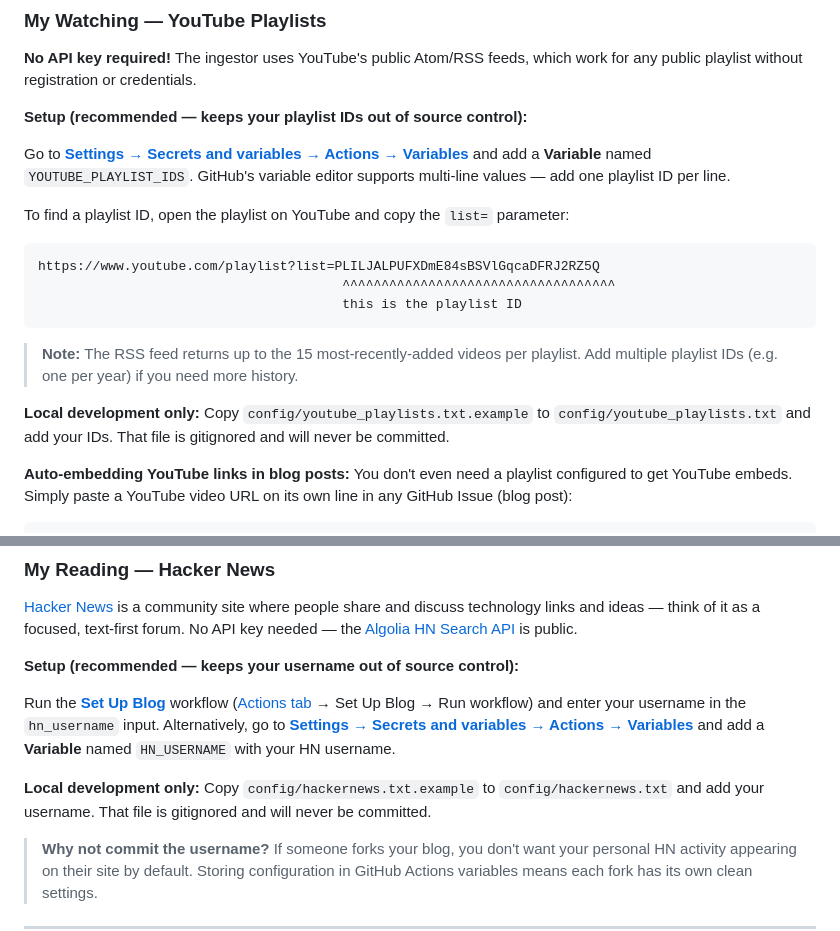
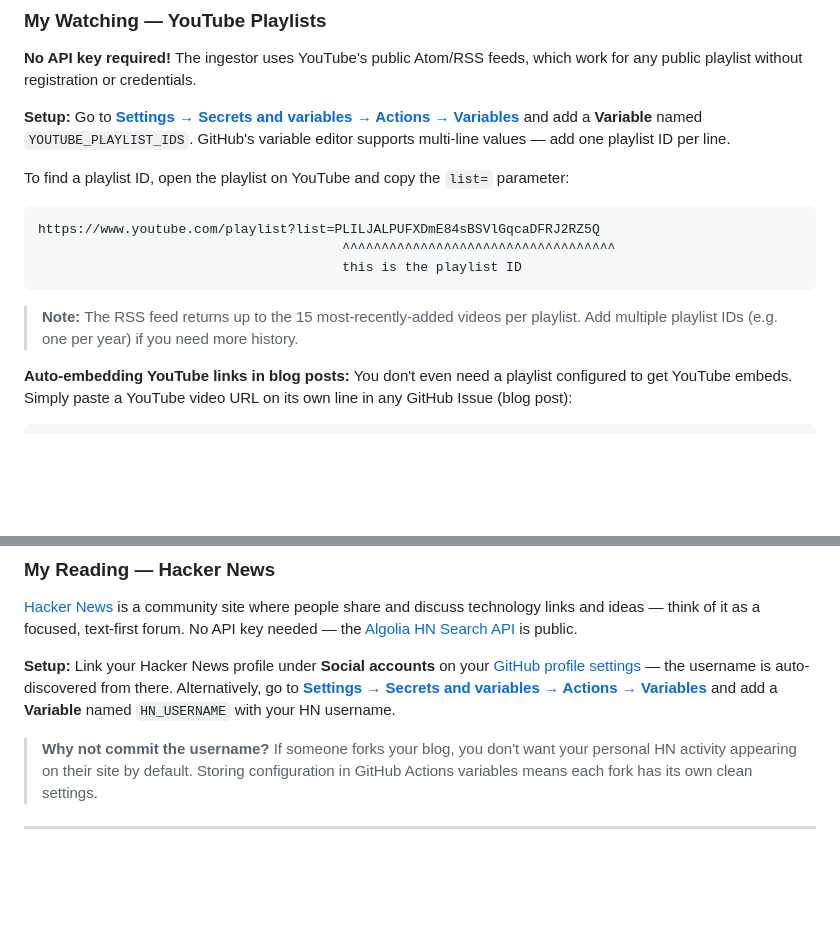
Before and after one commit to HanClinto/SimpleGitBlog, a Markdown page: README.md, 2 parts joined by grey strips. Drawn GitHub-style; blank space fills up the shorter version.

Commit message:
docs: remove local-dev config file instructions from My Watching/My Reading
Drop 'Local development only' blocks (config txt files no longer supported).
Update HN setup to lead with GitHub profile social links; keep the
repository variable as the explicit fallback. Simplify section headings.

````diff
--- a/README.md
+++ b/README.md
@@ -106,9 +106,7 @@ To block commenters, add their usernames to `config/blocked_users.txt`.
 
 **No API key required!** The ingestor uses YouTube's public Atom/RSS feeds, which work for any public playlist without registration or credentials.
 
-**Setup (recommended — keeps your playlist IDs out of source control):**
-
-Go to [**Settings → Secrets and variables → Actions → Variables**](../../settings/variables/actions) and add a **Variable** named `YOUTUBE_PLAYLIST_IDS`. GitHub's variable editor supports multi-line values — add one playlist ID per line.
+**Setup:** Go to [**Settings → Secrets and variables → Actions → Variables**](../../settings/variables/actions) and add a **Variable** named `YOUTUBE_PLAYLIST_IDS`. GitHub's variable editor supports multi-line values — add one playlist ID per line.
 
 To find a playlist ID, open the playlist on YouTube and copy the `list=` parameter:
 ```
@@ -118,8 +116,6 @@ https://www.youtube.com/playlist?list=PLILJALPUFXDmE84sBSVlGqcaDFRJ2RZ5Q
 ```
 
 > **Note:** The RSS feed returns up to the 15 most-recently-added videos per playlist. Add multiple playlist IDs (e.g. one per year) if you need more history.
-
-**Local development only:** Copy `config/youtube_playlists.txt.example` to `config/youtube_playlists.txt` and add your IDs. That file is gitignored and will never be committed.
 
 **Auto-embedding YouTube links in blog posts:** You don't even need a playlist configured to get YouTube embeds. Simply paste a YouTube video URL on its own line in any GitHub Issue (blog post):
 
@@ -139,11 +135,7 @@ The video will automatically render as a responsive embedded player — no confi
 
 [Hacker News](https://news.ycombinator.com) is a community site where people share and discuss technology links and ideas — think of it as a focused, text-first forum. No API key needed — the [Algolia HN Search API](https://hn.algolia.com/api/v1) is public.
 
-**Setup (recommended — keeps your username out of source control):**
-
-Run the **[Set Up Blog](../../actions/workflows/setup-blog.yml)** workflow ([Actions tab](../../actions) → Set Up Blog → Run workflow) and enter your username in the `hn_username` input. Alternatively, go to [**Settings → Secrets and variables → Actions → Variables**](../../settings/variables/actions) and add a **Variable** named `HN_USERNAME` with your HN username.
-
-**Local development only:** Copy `config/hackernews.txt.example` to `config/hackernews.txt` and add your username. That file is gitignored and will never be committed.
+**Setup:** Link your Hacker News profile under **Social accounts** on your [GitHub profile settings](https://github.com/settings/profile) — the username is auto-discovered from there. Alternatively, go to [**Settings → Secrets and variables → Actions → Variables**](../../settings/variables/actions) and add a **Variable** named `HN_USERNAME` with your HN username.
 
 > **Why not commit the username?** If someone forks your blog, you don't want your personal HN activity appearing on their site by default. Storing configuration in GitHub Actions variables means each fork has its own clean settings.
 
````
